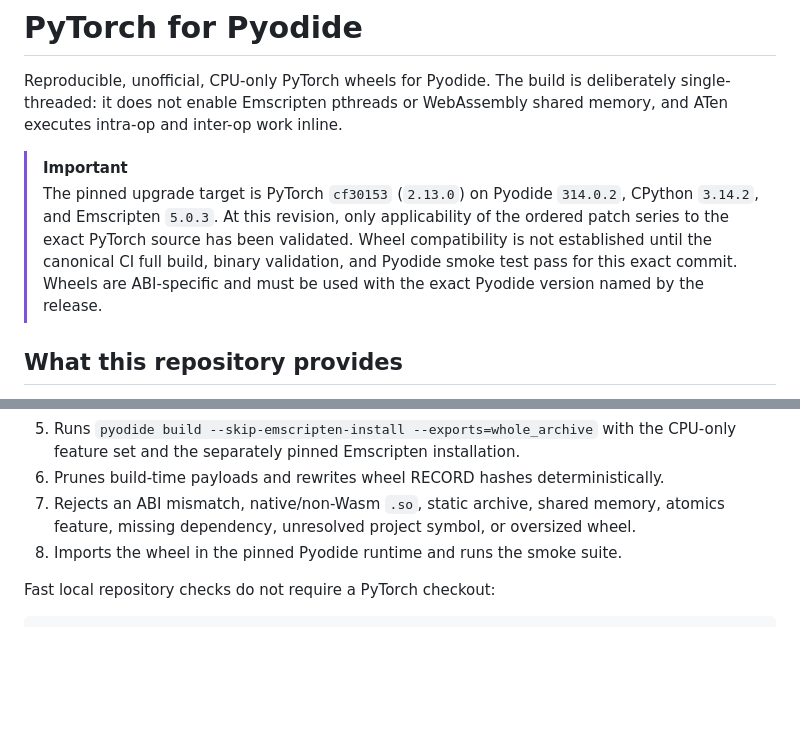
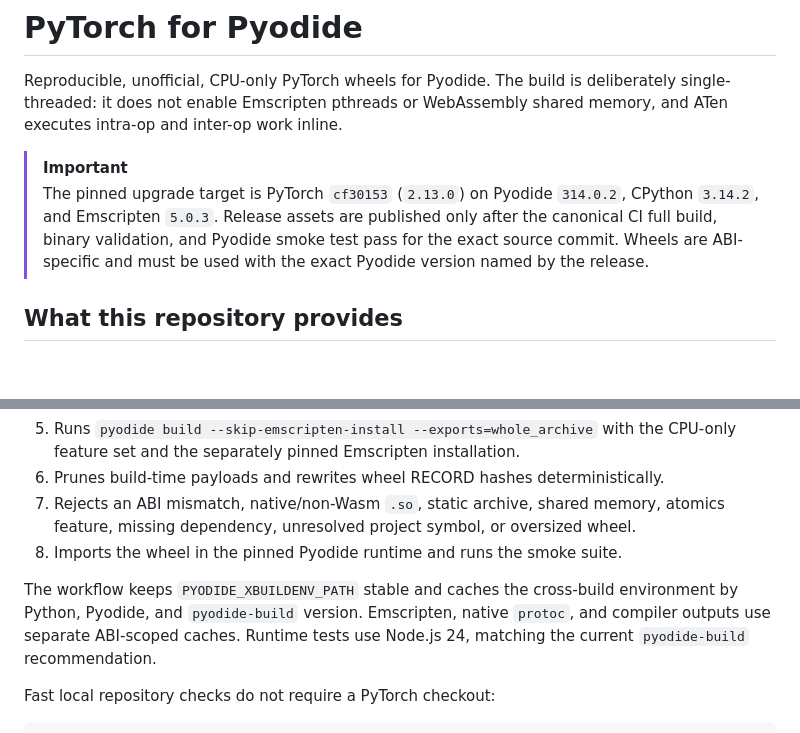
Before and after one commit to mmtftr/pyodide-pytorch, a Markdown page: README.md, 2 parts joined by grey strips. GitHub-like rendering; blank space fills up the shorter version.

Commit message:
Document pyodide-build release practices

````diff
--- a/README.md
+++ b/README.md
@@ -7,11 +7,10 @@ WebAssembly shared memory, and ATen executes intra-op and inter-op work inline.
 > [!IMPORTANT]
 > The pinned upgrade target is PyTorch `cf30153` (`2.13.0`) on Pyodide
 > `314.0.2`, CPython `3.14.2`, and Emscripten `5.0.3`.
-> At this revision, only applicability of the ordered patch series to the exact
-> PyTorch source has been validated. Wheel compatibility is not established
-> until the canonical CI full build, binary validation, and Pyodide smoke test
-> pass for this exact commit. Wheels are ABI-specific and must be used with the
-> exact Pyodide version named by the release.
+> Release assets are published only after the canonical CI full build, binary
+> validation, and Pyodide smoke test pass for the exact source commit. Wheels
+> are ABI-specific and must be used with the exact Pyodide version named by the
+> release.
 
 ## What this repository provides
 
@@ -137,6 +136,11 @@ The pipeline performs these steps:
    oversized wheel.
 8. Imports the wheel in the pinned Pyodide runtime and runs the smoke suite.
 
+The workflow keeps `PYODIDE_XBUILDENV_PATH` stable and caches the cross-build
+environment by Python, Pyodide, and `pyodide-build` version. Emscripten, native
+`protoc`, and compiler outputs use separate ABI-scoped caches. Runtime tests use
+Node.js 24, matching the current `pyodide-build` recommendation.
+
 Fast local repository checks do not require a PyTorch checkout:
 
 ```bash
````
